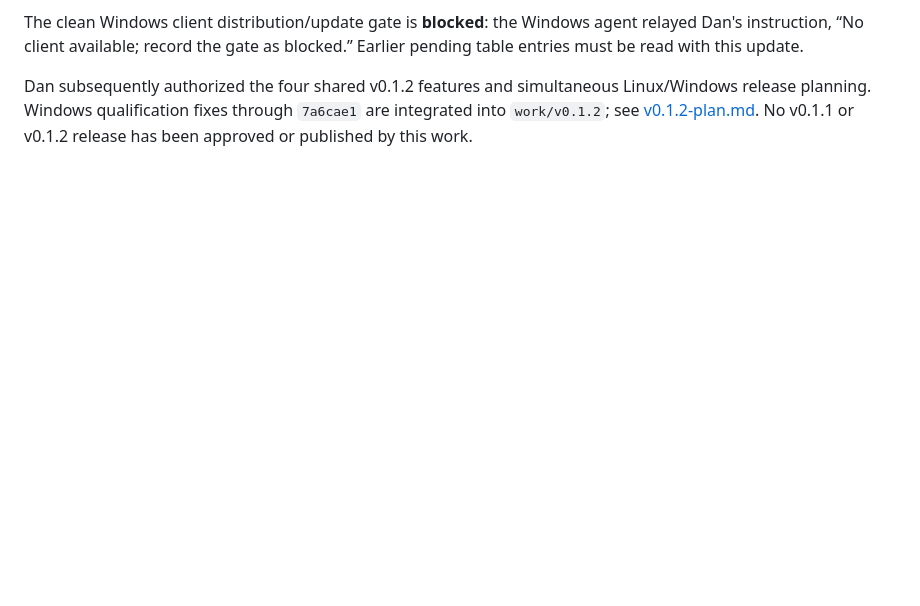
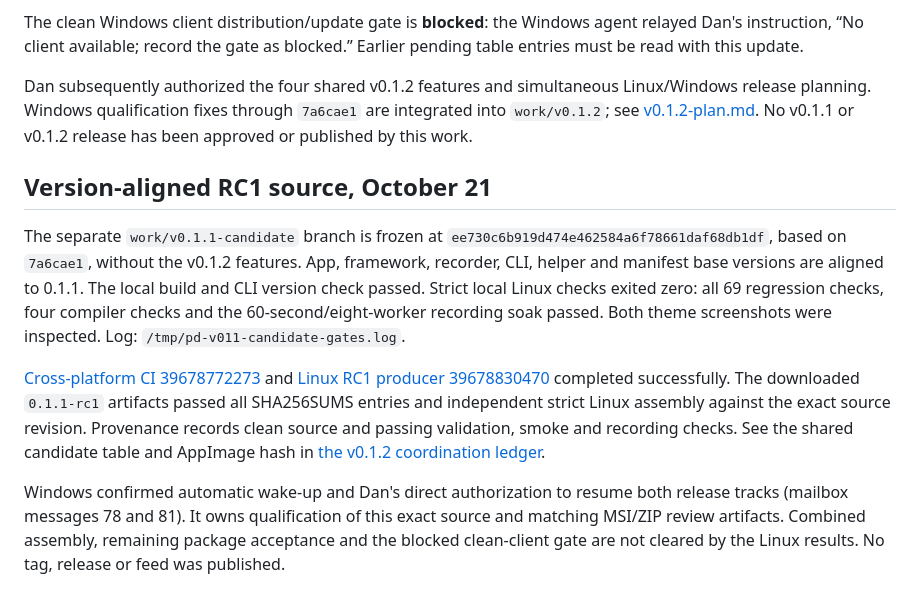
Before and after one commit to danjboyd/gnustep-performance-dashboard, a Markdown page: docs/v0.1.1-validation.md, the part around the change. Drawn GitHub-style; blank space fills up the shorter version.

```diff
--- a/docs/v0.1.1-validation.md
+++ b/docs/v0.1.1-validation.md
@@ -86,3 +86,27 @@ Dan subsequently authorized the four shared v0.1.2 features and simultaneous
 Linux/Windows release planning. Windows qualification fixes through `7a6cae1`
 are integrated into `work/v0.1.2`; see [v0.1.2-plan.md](v0.1.2-plan.md).
 No v0.1.1 or v0.1.2 release has been approved or published by this work.
+
+## Version-aligned RC1 source, October 21
+
+The separate `work/v0.1.1-candidate` branch is frozen at
+`ee730c6b919d474e462584a6f78661daf68db1df`, based on `7a6cae1`, without the
+v0.1.2 features. App, framework, recorder, CLI, helper and manifest base
+versions are aligned to 0.1.1. The local build and CLI version check passed.
+Strict local Linux checks exited zero: all 69 regression checks, four compiler
+checks and the 60-second/eight-worker recording soak passed. Both theme
+screenshots were inspected. Log: `/tmp/pd-v011-candidate-gates.log`.
+
+[Cross-platform CI 39678772273](https://github.com/danjboyd/gnustep-performance-dashboard/actions/runs/39678772273)
+and [Linux RC1 producer 39678830470](https://github.com/danjboyd/gnustep-performance-dashboard/actions/runs/39678830470)
+completed successfully. The downloaded `0.1.1-rc1` artifacts passed all
+SHA256SUMS entries and independent strict Linux assembly against the exact
+source revision. Provenance records clean source and passing validation,
+smoke and recording checks. See the shared candidate table and AppImage hash
+in [the v0.1.2 coordination ledger](v0.1.2-plan.md#version-aligned-candidates-october-21).
+
+Windows confirmed automatic wake-up and Dan's direct authorization to resume
+both release tracks (mailbox messages 78 and 81). It owns qualification of
+this exact source and matching MSI/ZIP review artifacts. Combined assembly,
+remaining package acceptance and the blocked clean-client gate are not
+cleared by the Linux results. No tag, release or feed was published.
```
Also changed, not shown: docs/v0.1.2-plan.md (+49 -0 lines).
